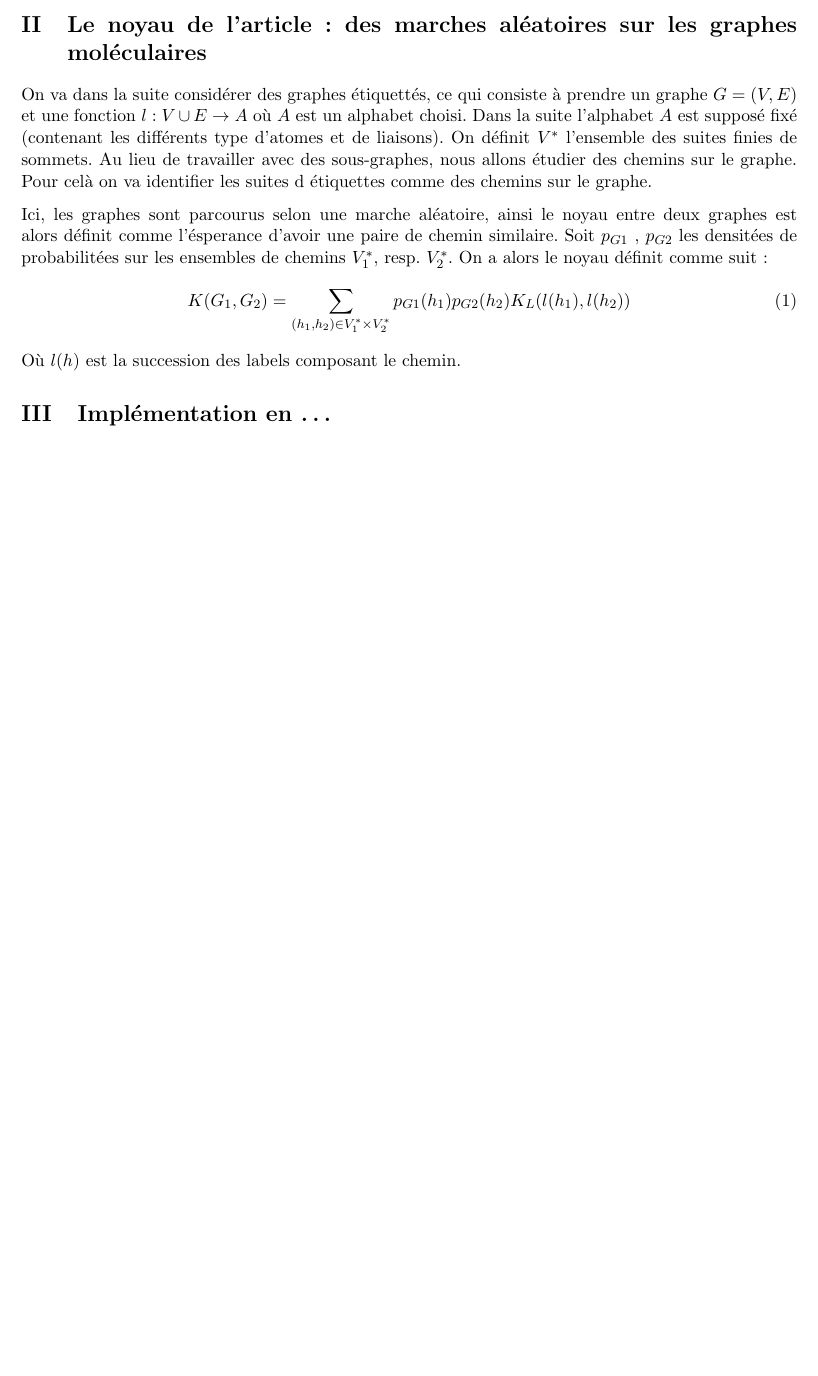
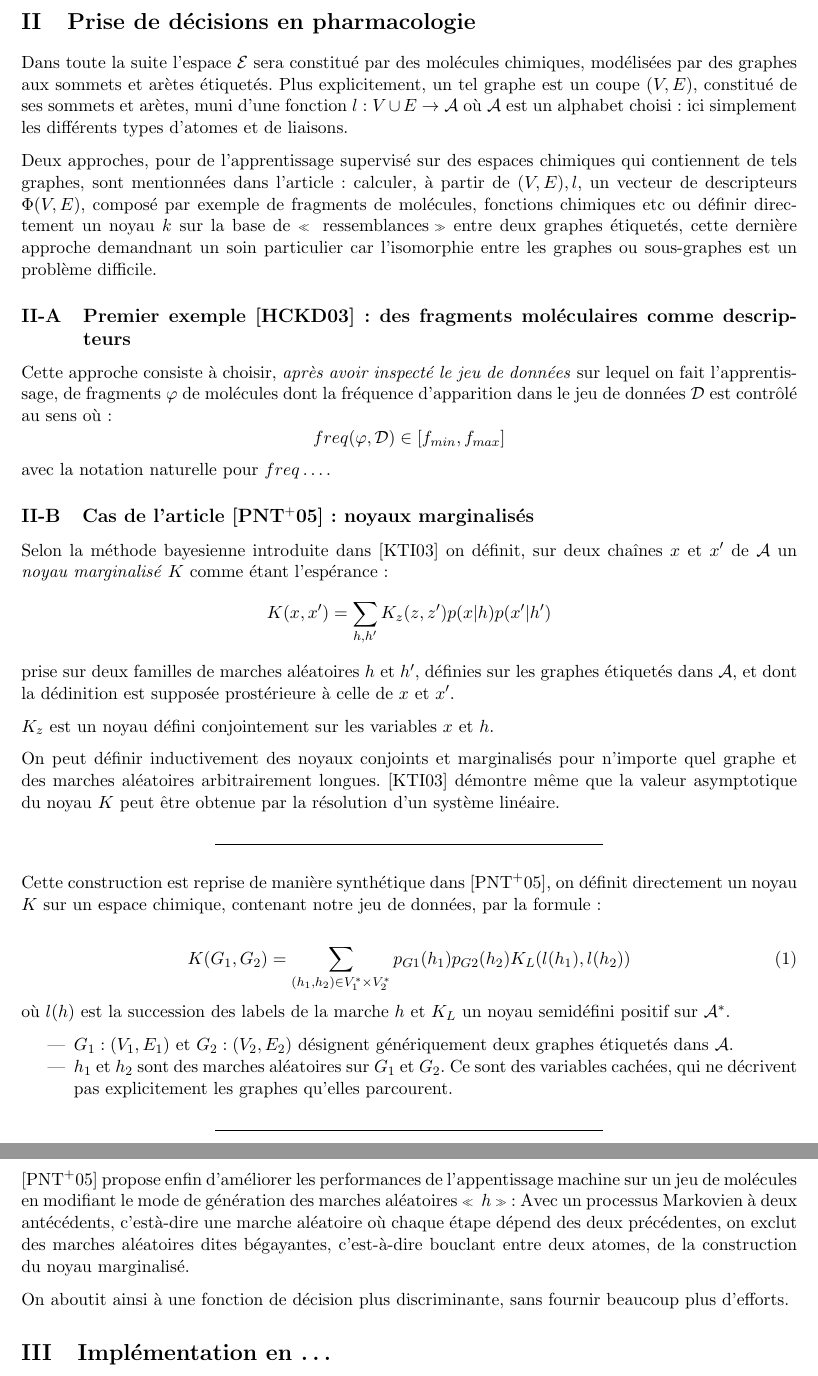
Before and after one commit to monwarez/molecular_graph, a LaTeX paper (rapport.tex, which reads section_rapport/section2.tex): part of page 2 of 2 before the commit and two parts of pages 3 and 4 of 4 after it, the two joined at a grey line, cut at the place of the change, the shorter picture padded with empty space. Compiled offline with LaTeX, dvips and Ghostscript.

Commit message:
Version finale section 2

```diff
--- a/section_rapport/section2.tex
+++ b/section_rapport/section2.tex
@@ -1,19 +1,55 @@
-\section{Le noyau de l'article : des marches al\'eatoires sur les graphes mol\'eculaires}
-    \par
-        On va dans la suite consid\'erer des graphes \'etiquett\'es, ce qui consiste \`a prendre un graphe
-        $G = (V,E)$ et une fonction $l: V \cup E \rightarrow A$ o\`u $A$ est un alphabet choisi.
-        Dans la suite l'alphabet $A$ est suppos\'e fix\'e (contenant les diff\'erents type d'atomes
-        et de liaisons). On d\'efinit $V^{*}$ l'ensemble des suites finies de sommets.
-        Au lieu de travailler avec des sous-graphes, nous allons \'etudier des chemins
-        sur le graphe. Pour cel\`a on va identifier les suites d \'etiquettes comme des chemins sur le
-        graphe.
+\newpage
+\section{Prise de d\'ecisions en pharmacologie}
 
-    \par
-        Ici, les graphes sont parcourus selon une marche al\'eatoire, ainsi le noyau entre deux graphes
-        est alors d\'efinit comme l'\'esperance d'avoir une paire de chemin similaire. Soit $p_{G1}$ ,
-        ${p_{G2}}$ les densit\'ees de probabilit\'ees sur les ensembles de chemins $V_1^{*}$, resp. $V_2^{*}$.
-        On a alors le noyau d\'efinit comme suit:
-        \begin{equation}
-            K(G_1,G_2) = \sum_{(h_1,h_2) \in V_1^{*} \times V_2^{*}} p_{G1}(h_1) p_{G2}(h_2) K_L(l(h_1),l(h_2))
-        \end{equation}
-        O\`u $l(h)$ est la succession des labels composant le chemin.
+Dans toute la suite l'espace $\mathcal{E}$ sera constitu\'e par des mol\'ecules chimiques, mod\'elis\'ees par des graphes aux sommets et ar\g{e}tes \'etiquet\'es. %
+Plus explicitement, un tel graphe est un coupe $(V,E)$, constitu\'e de ses sommets et ar\g{e}tes, muni d'une fonction $l: V \cup E \rightarrow \mathcal{A}$ o\`u $\mathcal{A}$ est un alphabet choisi : %
+ici simplement les diff\'erents types d'atomes et de liaisons.
+
+\par
+Deux approches, pour de l'apprentissage supervis\'e sur des espaces chimiques qui contiennent de tels graphes, sont mentionn\'ees dans l'article : %
+calculer, \g{a} partir de $(V,E),l$, un vecteur de descripteurs $\Phi (V,E)$, compos\'e par exemple de fragments de mol\'ecules, fonctions chimiques etc %
+ou d\'efinir directement un noyau $k$ sur la base de \og{} ressemblances\fg{} entre deux graphes \'etiquet\'es, %
+cette derni\g{e}re approche demandnant un soin particulier car l'isomorphie entre les graphes ou sous-graphes est un probl\g{e}me difficile.
+
+\subsection{Premier exemple \cite{He} : des fragments mol\'eculaires comme descripteurs}
+
+Cette approche consiste \g{a} choisir, \emph{apr\g{e}s avoir inspect\'e le jeu de donn\'ees} sur lequel on fait l'apprentissage, %
+de fragments $\varphi$ de mol\'ecules dont la fr\'equence d'apparition dans le jeu de donn\'ees $\mathcal{D}$ est contr\^ol\'e au sens o\g{u} :
+\[freq(\varphi,\mathcal{D})\in [f_{min},f_{max}]\]
+avec la notation naturelle pour $freq \dots$.
+
+\subsection{Cas de l'article \cite{Mahe} : noyaux marginalis\'es}
+
+Selon la m\'ethode bayesienne introduite dans \cite{Ka} on d\'efinit, sur deux cha\^ines $x$ et $x'$ de $\mathcal{A}$ un \emph{noyau marginalis\'e} $K$ comme \'etant l'esp\'erance :
+\[K(x,x')=\sum\limits_{h,h'}K_z(z,z')p(x|h)p(x'|h')\]
+prise sur deux familles de marches al\'eatoires $h$ et $h'$, d\'efinies sur les graphes \'etiquet\'es dans $\mathcal{A}$, et dont la d\'edinition est suppos\'ee prost\'erieure \g{a} celle de $x$ et $x'$.
+
+\par
+$K_z$ est un noyau d\'efini conjointement sur les variables $x$ et $h$.
+
+\par
+On peut d\'efinir inductivement des noyaux conjoints et marginalis\'es pour n'importe quel graphe et des marches al\'eatoires arbitrairement longues. %
+\cite{Ka} d\'emontre m\^eme que la valeur asymptotique du noyau $K$ peut \^etre obtenue par la r\'esolution d'un syst\g{e}me lin\'eaire.
+
+\ligneinter
+Cette construction est reprise de mani\g{e}re synth\'etique dans \cite{Mahe}, on d\'efinit directement un noyau $K$ sur un espace chimique, contenant notre jeu de donn\'ees, par la formule :
+
+\begin{equation}
+K(G_1,G_2) = \sum_{(h_1,h_2) \in V_1^{\ast} \times V_2^{\ast}} p_{G1}(h_1) p_{G2}(h_2) K_L(l(h_1),l(h_2))
+\end{equation}
+o\g{u} $l(h)$ est la succession des labels de la marche $h$ et $K_L$ un noyau semid\'efini positif sur $\mathcal{A}^{\ast}$.
+
+\begin{itemize}
+\item $G_1:(V_1,E_1)$ et $G_2:(V_2,E_2)$ d\'esignent g\'en\'eriquement deux graphes \'etiquet\'es dans $\mathcal{A}$.
+\item $h_1$ et $h_2$ sont des marches al\'eatoires sur $G_1$ et $G_2$. %
+Ce sont des variables cach\'ees, qui ne d\'ecrivent pas explicitement les graphes qu'elles parcourent.
+\end{itemize}
+
+\ligneinter
+\cite{Mahe} propose enfin d'am\'eliorer les performances de l'appentissage machine sur un jeu de mol\'ecules en modifiant %
+le mode de g\'en\'eration des marches al\'eatoires \og{} $h$\fg{} : %
+Avec un processus Markovien \g{a} deux ant\'ec\'edents, c'est\g{a}-dire une marche al\'eatoire o\g{u} chaque \'etape d\'epend des deux pr\'ec\'edentes, %
+on exclut des marches al\'eatoires dites b\'egayantes, c'est-\g{a}-dire bouclant entre deux atomes, de la construction du noyau marginalis\'e.
+
+\par
+On aboutit ainsi \g{a} une fonction de d\'ecision plus discriminante, sans fournir beaucoup plus d'efforts.
```
